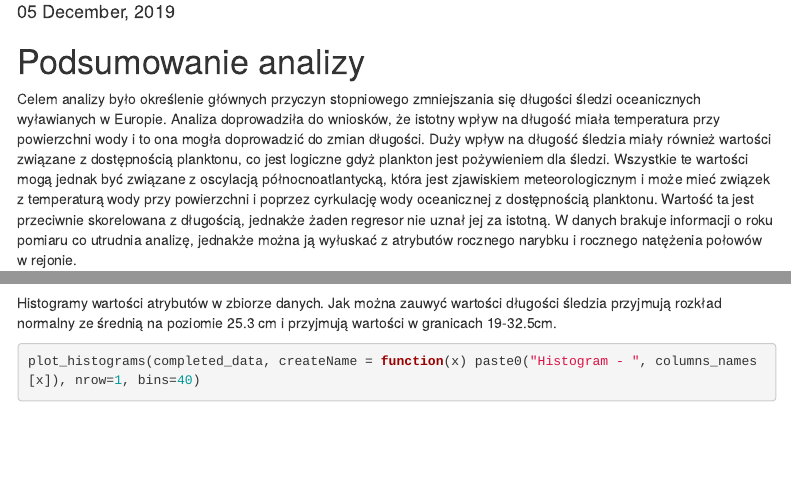
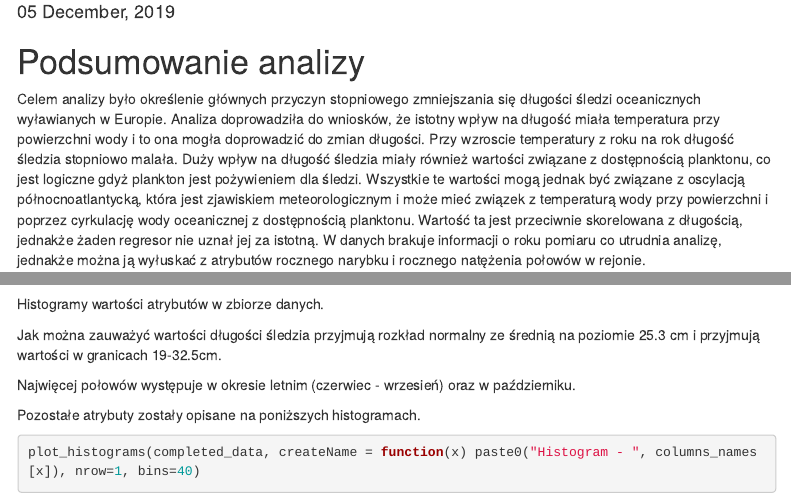
Before and after one commit to TSienki/herring-population-analysis, an R Markdown document (analysis.Rmd): the page in a window 1100 px wide, from 180 px down, and a second part further down, joined at a grey line. Rendered offline with R 4.5, knitr and Pandoc, with nearby package versions; some code elsewhere in the file could not run offline; menus at the side of the page are left out.

Commit message:
Add some describition

````diff
--- a/analysis.Rmd
+++ b/analysis.Rmd
@@ -9,7 +9,7 @@ output:
 ---
 
 # Podsumowanie analizy
-Celem analizy było określenie głównych przyczyn stopniowego zmniejszania się długości śledzi oceanicznych wyławianych w Europie. Analiza doprowadziła do wniosków, że istotny wpływ na długość miała temperatura przy powierzchni wody i to ona mogła doprowadzić do zmian długości. Duży wpływ na długość śledzia miały również wartości związane z dostępnością planktonu, co jest logiczne gdyż plankton jest pożywieniem dla śledzi. Wszystkie te wartości mogą jednak być związane z oscylacją północnoatlantycką, która jest zjawiskiem meteorologicznym i może mieć związek z temperaturą wody przy powierzchni i poprzez cyrkulację wody oceanicznej z dostępnością planktonu. Wartość ta jest przeciwnie skorelowana z długością, jednakże żaden regresor nie uznał jej za istotną. W danych brakuje informacji o roku pomiaru co utrudnia analizę, jednakże można ją wyłuskać z atrybutów rocznego narybku i rocznego natężenia połowów w rejonie.
+Celem analizy było określenie głównych przyczyn stopniowego zmniejszania się długości śledzi oceanicznych wyławianych w Europie. Analiza doprowadziła do wniosków, że istotny wpływ na długość miała temperatura przy powierzchni wody i to ona mogła doprowadzić do zmian długości. Przy wzroscie temperatury z roku na rok długość śledzia stopniowo malała. Duży wpływ na długość śledzia miały również wartości związane z dostępnością planktonu, co jest logiczne gdyż plankton jest pożywieniem dla śledzi. Wszystkie te wartości mogą jednak być związane z oscylacją północnoatlantycką, która jest zjawiskiem meteorologicznym i może mieć związek z temperaturą wody przy powierzchni i poprzez cyrkulację wody oceanicznej z dostępnością planktonu. Wartość ta jest przeciwnie skorelowana z długością, jednakże żaden regresor nie uznał jej za istotną. W danych brakuje informacji o roku pomiaru co utrudnia analizę, jednakże można ją wyłuskać z atrybutów rocznego narybku i rocznego natężenia połowów w rejonie.
 
 # Wprowadzenie
 ### Opis problemu
@@ -141,7 +141,12 @@ summary(completed_data)
 ```
 
 Histogramy wartości atrybutów w zbiorze danych.
-Jak można zauwyć wartości długości śledzia przyjmują rozkład normalny ze średnią na poziomie 25.3 cm i przyjmują wartości w granicach 19-32.5cm.
+
+Jak można zauważyć wartości długości śledzia przyjmują rozkład normalny ze średnią na poziomie 25.3 cm i przyjmują wartości w granicach 19-32.5cm.
+
+Najwięcej połowów występuje w okresie letnim (czerwiec - wrzesień) oraz w październiku.
+
+Pozostałe atrybuty zostały opisane na poniższych histogramach.
 ```{r}
 plot_histograms(completed_data, createName = function(x) paste0("Histogram - ", columns_names[x]), nrow=1, bins=40)
 
````
Also changed, not shown: analysis.Rmd (4 more changed lines).
